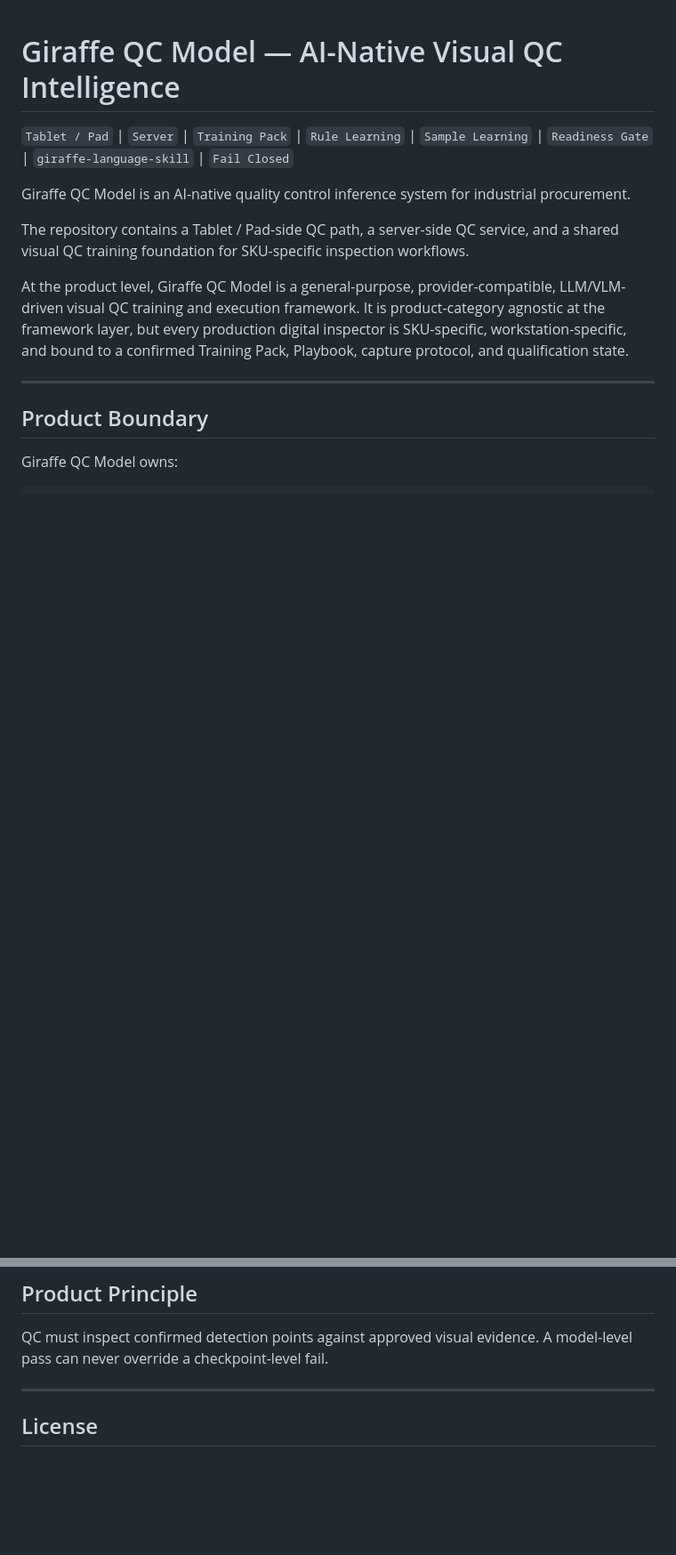
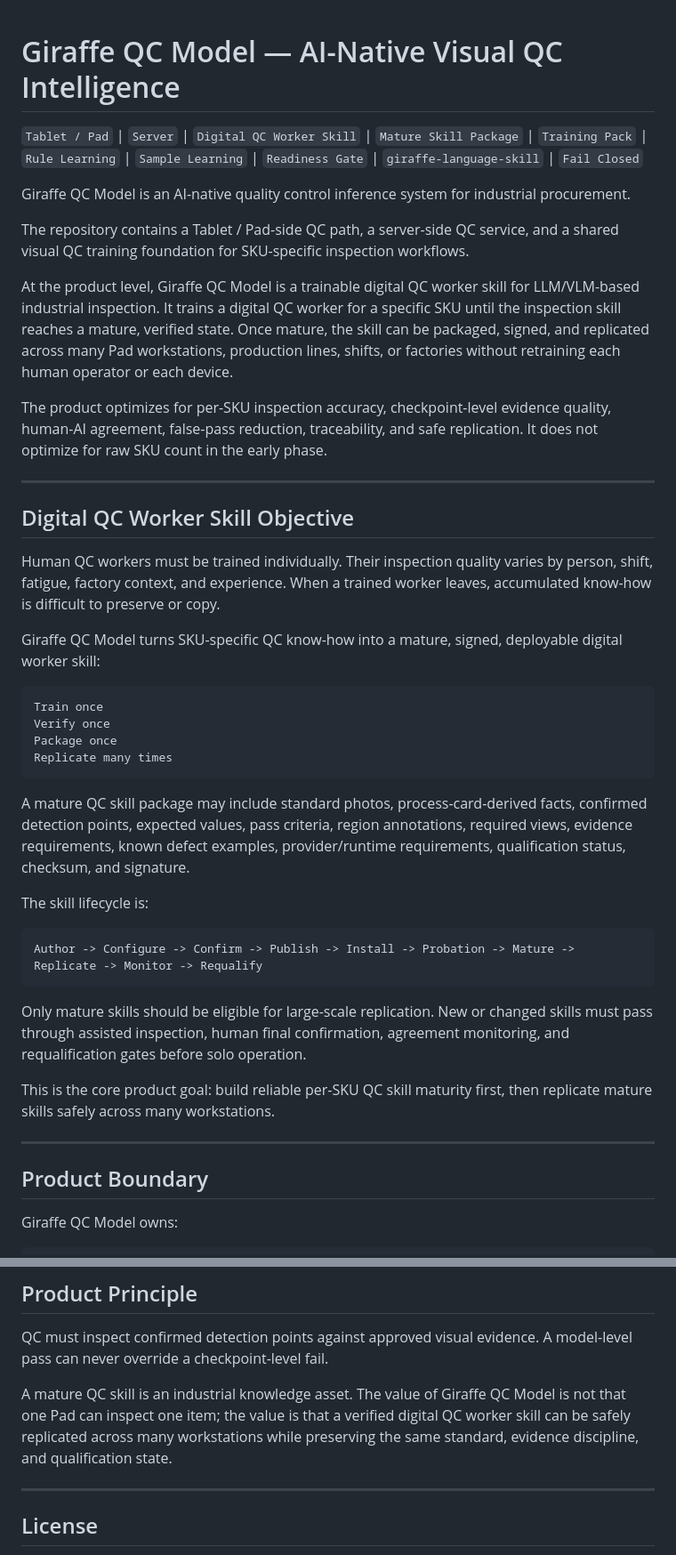
Before and after one commit to GiraffeTechnology/giraffe-qc-model, a Markdown page: README.md, 2 parts joined by grey strips. Shown at 89% size. GitHub-like rendering; blank space fills up the shorter version.

Commit message:
docs(readme): add digital QC worker skill replication objective

````diff
--- a/README.md
+++ b/README.md
@@ -1,12 +1,41 @@
 # Giraffe QC Model — AI-Native Visual QC Intelligence
 
-`Tablet / Pad` | `Server` | `Training Pack` | `Rule Learning` | `Sample Learning` | `Readiness Gate` | `giraffe-language-skill` | `Fail Closed`
+`Tablet / Pad` | `Server` | `Digital QC Worker Skill` | `Mature Skill Package` | `Training Pack` | `Rule Learning` | `Sample Learning` | `Readiness Gate` | `giraffe-language-skill` | `Fail Closed`
 
 Giraffe QC Model is an AI-native quality control inference system for industrial procurement.
 
 The repository contains a Tablet / Pad-side QC path, a server-side QC service, and a shared visual QC training foundation for SKU-specific inspection workflows.
 
-At the product level, Giraffe QC Model is a general-purpose, provider-compatible, LLM/VLM-driven visual QC training and execution framework. It is product-category agnostic at the framework layer, but every production digital inspector is SKU-specific, workstation-specific, and bound to a confirmed Training Pack, Playbook, capture protocol, and qualification state.
+At the product level, Giraffe QC Model is a trainable digital QC worker skill for LLM/VLM-based industrial inspection. It trains a digital QC worker for a specific SKU until the inspection skill reaches a mature, verified state. Once mature, the skill can be packaged, signed, and replicated across many Pad workstations, production lines, shifts, or factories without retraining each human operator or each device.
+
+The product optimizes for per-SKU inspection accuracy, checkpoint-level evidence quality, human-AI agreement, false-pass reduction, traceability, and safe replication. It does not optimize for raw SKU count in the early phase.
+
+---
+
+## Digital QC Worker Skill Objective
+
+Human QC workers must be trained individually. Their inspection quality varies by person, shift, fatigue, factory context, and experience. When a trained worker leaves, accumulated know-how is difficult to preserve or copy.
+
+Giraffe QC Model turns SKU-specific QC know-how into a mature, signed, deployable digital worker skill:
+
+```text
+Train once
+Verify once
+Package once
+Replicate many times
+```
+
+A mature QC skill package may include standard photos, process-card-derived facts, confirmed detection points, expected values, pass criteria, region annotations, required views, evidence requirements, known defect examples, provider/runtime requirements, qualification status, checksum, and signature.
+
+The skill lifecycle is:
+
+```text
+Author -> Configure -> Confirm -> Publish -> Install -> Probation -> Mature -> Replicate -> Monitor -> Requalify
+```
+
+Only mature skills should be eligible for large-scale replication. New or changed skills must pass through assisted inspection, human final confirmation, agreement monitoring, and requalification gates before solo operation.
+
+This is the core product goal: build reliable per-SKU QC skill maturity first, then replicate mature skills safely across many workstations.
 
 ---
 
@@ -293,6 +322,8 @@ controlled_active fails closed without qualification report
 
 QC must inspect confirmed detection points against approved visual evidence. A model-level pass can never override a checkpoint-level fail.
 
+A mature QC skill is an industrial knowledge asset. The value of Giraffe QC Model is not that one Pad can inspect one item; the value is that a verified digital QC worker skill can be safely replicated across many workstations while preserving the same standard, evidence discipline, and qualification state.
+
 ---
 
 ## License
````
